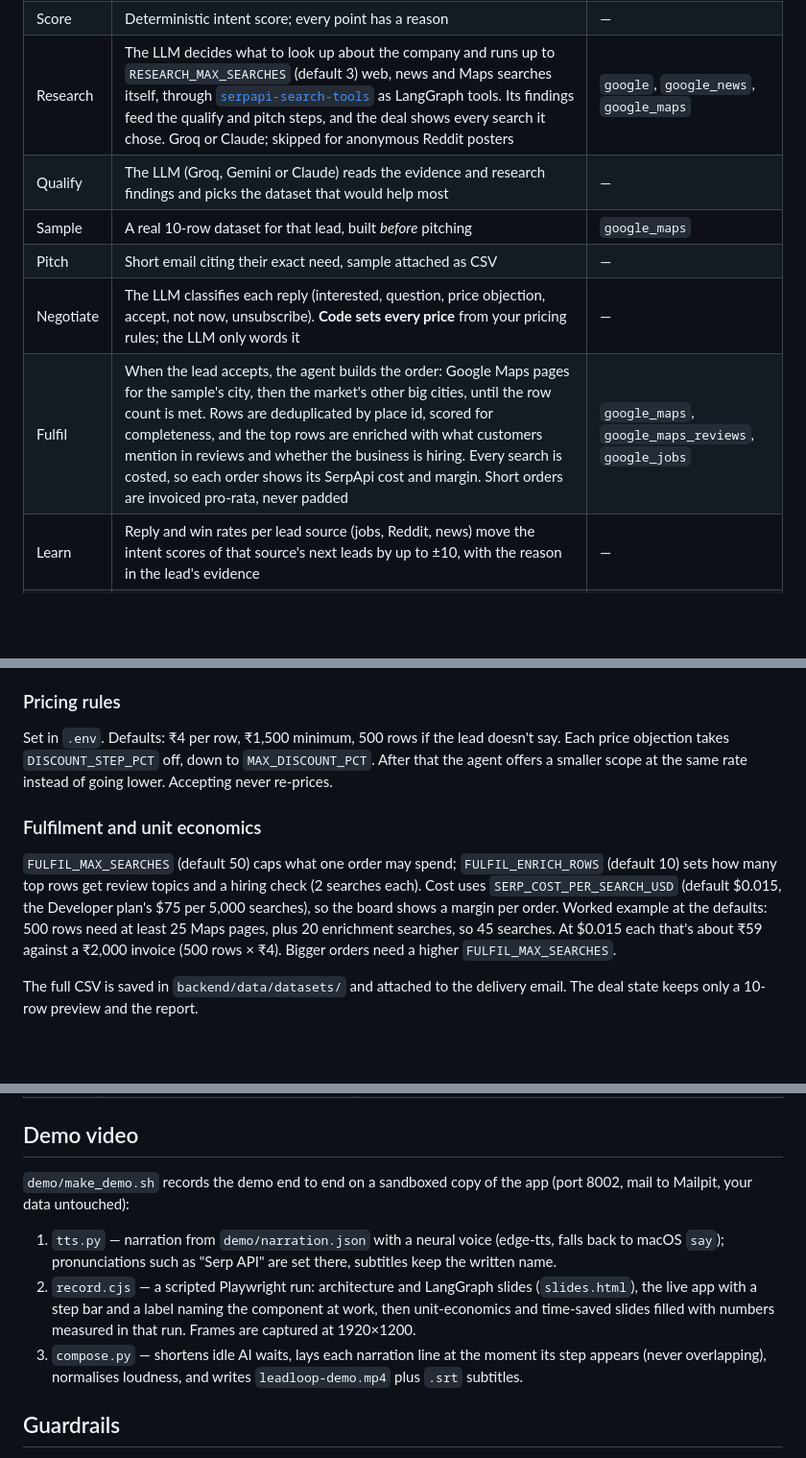
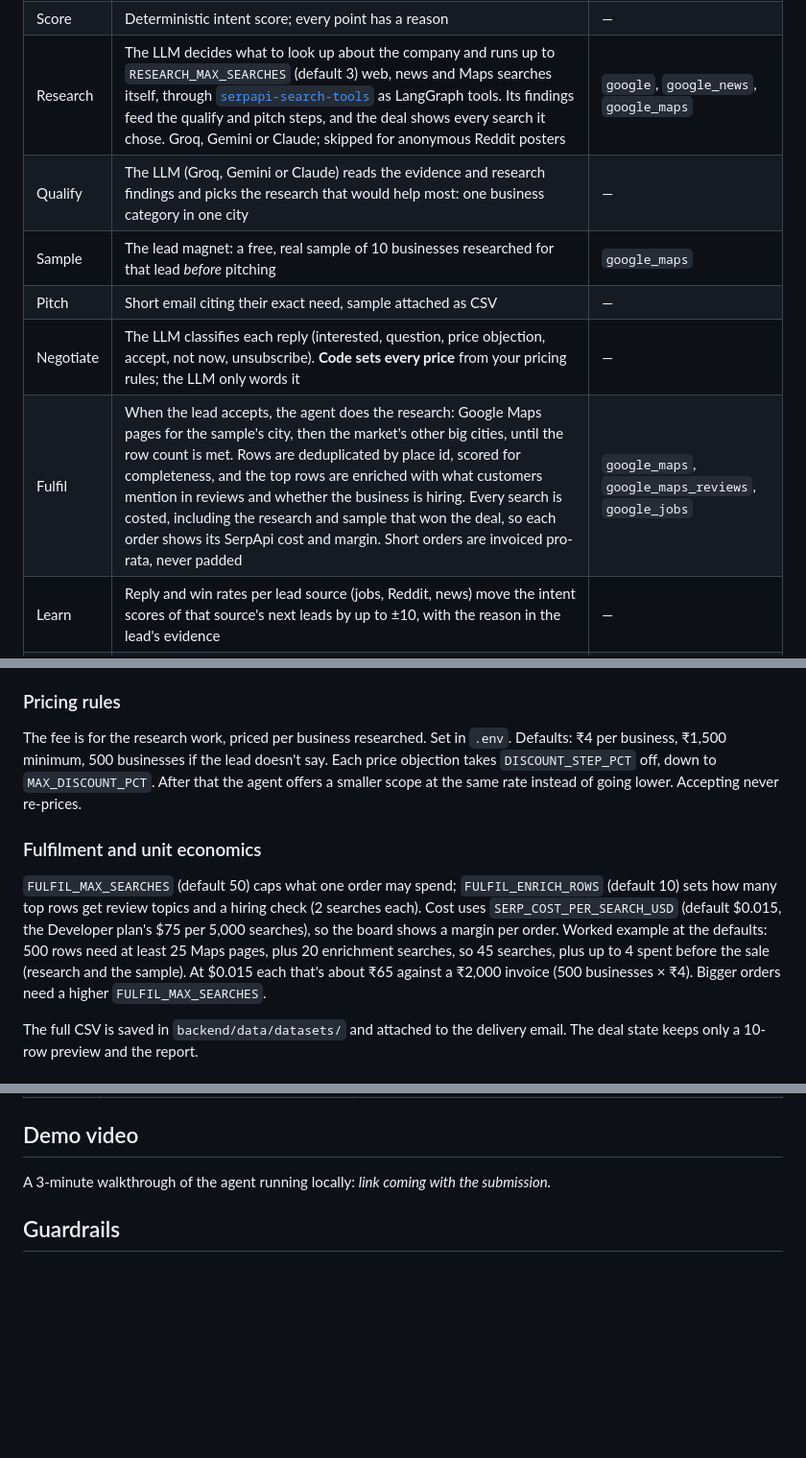
Before and after one commit to heyitshubham/LeadLoop, a Markdown page: README.md, 3 parts joined by grey strips. Shown at 96% size. Drawn GitHub-style; blank space fills up the shorter version.

```diff
--- a/README.md
+++ b/README.md
@@ -27,12 +46,12 @@ discover -> research -> qualify -> build sample -> draft pitch -> [you approve]
 |---|---|---|
 | Discover | Companies hiring for research / lead-gen / data entry, Reddit posts asking for lists, freshly funded startups. Signals for the same company are merged. Anyone already in a deal (open or closed) is skipped, and discovery searches again once its cached results are older than `LEADLOOP_DISCOVERY_REFRESH_HOURS` (default 24). | `google_jobs`, `google`, `google_news` |
 | Score | Deterministic intent score; every point has a reason | — |
-| Research | The LLM decides what to look up about the company and runs up to `RESEARCH_MAX_SEARCHES` (default 3) web, news and Maps searches itself, through [`serpapi-search-tools`](https://serpapi.github.io/serpapi-search-tools-python/) as LangGraph tools. Its findings feed the qualify and pitch steps, and the deal shows every search it chose. Groq or Claude; skipped for anonymous Reddit posters | `google`, `google_news`, `google_maps` |
-| Qualify | The LLM (Groq, Gemini or Claude) reads the evidence and research findings and picks the dataset that would help most | — |
-| Sample | A real 10-row dataset for that lead, built *before* pitching | `google_maps` |
+| Research | The LLM decides what to look up about the company and runs up to `RESEARCH_MAX_SEARCHES` (default 3) web, news and Maps searches itself, through [`serpapi-search-tools`](https://serpapi.github.io/serpapi-search-tools-python/) as LangGraph tools. Its findings feed the qualify and pitch steps, and the deal shows every search it chose. Groq, Gemini or Claude; skipped for anonymous Reddit posters | `google`, `google_news`, `google_maps` |
+| Qualify | The LLM (Groq, Gemini or Claude) reads the evidence and research findings and picks the research that would help most: one business category in one city | — |
+| Sample | The lead magnet: a free, real sample of 10 businesses researched for that lead *before* pitching | `google_maps` |
 | Pitch | Short email citing their exact need, sample attached as CSV | — |
 | Negotiate | The LLM classifies each reply (interested, question, price objection, accept, not now, unsubscribe). **Code sets every price** from your pricing rules; the LLM only words it | — |
-| Fulfil | When the lead accepts, the agent builds the order: Google Maps pages for the sample's city, then the market's other big cities, until the row count is met. Rows are deduplicated by place id, scored for completeness, and the top rows are enriched with what customers mention in reviews and whether the business is hiring. Every search is costed, so each order shows its SerpApi cost and margin. Short orders are invoiced pro-rata, never padded | `google_maps`, `google_maps_reviews`, `google_jobs` |
+| Fulfil | When the lead accepts, the agent does the research: Google Maps pages for the sample's city, then the market's other big cities, until the row count is met. Rows are deduplicated by place id, scored for completeness, and the top rows are enriched with what customers mention in reviews and whether the business is hiring. Every search is costed, including the research and sample that won the deal, so each order shows its SerpApi cost and margin. Short orders are invoiced pro-rata, never padded | `google_maps`, `google_maps_reviews`, `google_jobs` |
 | Learn | Reply and win rates per lead source (jobs, Reddit, news) move the intent scores of that source's next leads by up to ±10, with the reason in the lead's evidence | — |
 | Follow up | Drafted automatically after `FOLLOWUP_AFTER_DAYS` of silence, up to `MAX_FOLLOWUPS` | — |
 | Gates | LangGraph `interrupt()` pauses before every outgoing email until you approve, edit or discard it. Autopilot can skip the pitch, reply or delivery gate | — |
@@ -46,7 +65,8 @@ Groq uses strict structured output, so every answer matches its Pydantic schema.
 
 ### Pricing rules
 
-Set in `.env`. Defaults: ₹4 per row, ₹1,500 minimum, 500 rows if the lead doesn't say.
+The fee is for the research work, priced per business researched. Set in `.env`. Defaults:
+₹4 per business, ₹1,500 minimum, 500 businesses if the lead doesn't say.
 Each price objection takes `DISCOUNT_STEP_PCT` off, down to `MAX_DISCOUNT_PCT`. After that the
 agent offers a smaller scope at the same rate instead of going lower. Accepting never re-prices.
 
@@ -56,8 +76,8 @@ agent offers a smaller scope at the same rate instead of going lower. Accepting
 sets how many top rows get review topics and a hiring check (2 searches each). Cost uses
 `SERP_COST_PER_SEARCH_USD` (default $0.015, the Developer plan's $75 per 5,000 searches), so the
 board shows a margin per order. Worked example at the defaults: 500 rows need at least 25 Maps
-pages, plus 20 enrichment searches, so 45 searches. At $0.015 each that's about ₹59 against a
-₹2,000 invoice (500 rows × ₹4). Bigger orders need a higher `FULFIL_MAX_SEARCHES`.
+pages, plus 20 enrichment searches, so 45 searches, plus up to 4 spent before the sale (research
+and the sample). At $0.015 each that's about ₹65 against a ₹2,000 invoice (500 businesses × ₹4). Bigger orders need a higher `FULFIL_MAX_SEARCHES`.
 
 The full CSV is saved in `backend/data/datasets/` and attached to the delivery email. The deal
 state keeps only a 10-row preview and the report.
@@ -129,16 +149,7 @@ With a paid Zoho plan (IMAP enabled), set `IMAP_HOST=imappro.zoho.in` plus `IMAP
 
 ## Demo video
 
-`demo/make_demo.sh` records the demo end to end on a sandboxed copy of the app (port 8002, mail to
-Mailpit, your data untouched):
-
-1. `tts.py` — narration from `demo/narration.json` with a neural voice (edge-tts, falls back to
-   macOS `say`); pronunciations such as "Serp API" are set there, subtitles keep the written name.
-2. `record.cjs` — a scripted Playwright run: architecture and LangGraph slides (`slides.html`),
-   the live app with a step bar and a label naming the component at work, then unit-economics and
-   time-saved slides filled with numbers measured in that run. Frames are captured at 1920×1200.
-3. `compose.py` — shortens idle AI waits, lays each narration line at the moment its step appears
-   (never overlapping), normalises loudness, and writes `leadloop-demo.mp4` plus `.srt` subtitles.
+A 3-minute walkthrough of the agent running locally: _link coming with the submission._
 
 ## Guardrails
 
```
Also changed, not shown: other parts of README.md (+33 -11 lines), docs/board.png (added), 8 other files.
